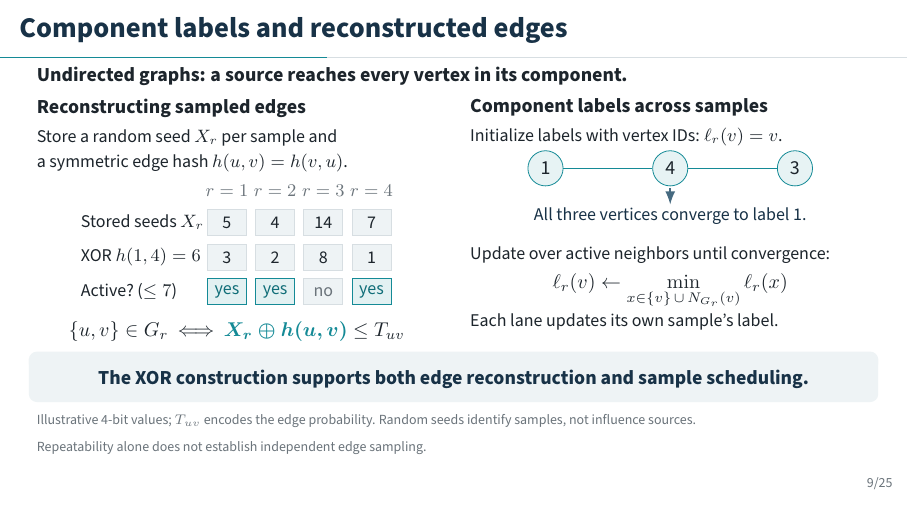
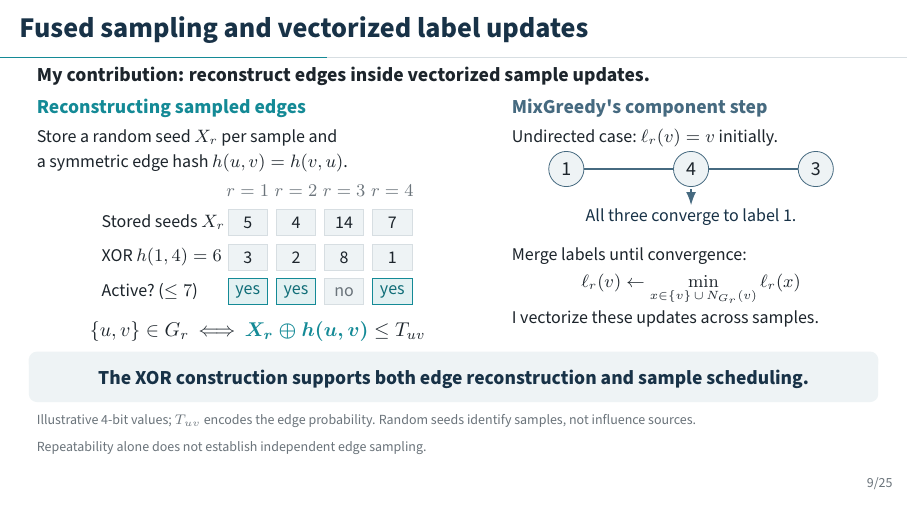
Before and after one commit to ggokturk/finding-regularity-seminar, LaTeX slides (seminar.tex): page 9 of 40. Compiled offline with pdfLaTeX.

Commit message:
Credit MixGreedy and emphasize fused vectorized execution

```diff
--- a/seminar.tex
+++ b/seminar.tex
@@ -482,13 +482,13 @@ The lanes share one edge operation.\par}
 \note{\small\textbf{Slide 8: 145 seconds; finish at 8:10.} Trace the highlighted column and row slowly. Both diagrams use vertex-major storage. Four lanes following different neighbors within one sample access separate rows. Holding an edge fixed and assigning samples to lanes gives adjacent state. These are logical accesses, not fixed transaction counts. Each sample keeps its own state and inactive updates are masked. Larger batches trade topology reuse against footprint and inactive work. Transition to reconstructing each sample's active edges, then using those edges in the undirected component-label update.}
 
 % MAIN 09 | 105 seconds | cumulative 9:55
-\begin{frame}{Component labels and reconstructed edges}
+\begin{frame}{Fused sampling and vectorized label updates}
 \setlength{\parskip}{0pt}
-\textbf{Undirected graphs: a source reaches every vertex in its component.}\par
+\textbf{My contribution: reconstruct edges inside vectorized sample updates.}\par
 \vspace{0cm}
 \begin{columns}[T,onlytextwidth]
-\column{0.48\textwidth}\setlength{\parskip}{0pt}
-\textbf{Reconstructing sampled edges}\par
+\column{0.53\textwidth}\setlength{\parskip}{0pt}
+\textbf{\color{Teal}Reconstructing sampled edges}\par
 \vspace{0.06cm}
 {\small Store a random seed $X_r$ per sample and\par
 a symmetric edge hash $h(u,v)=h(v,u)$.\par}
@@ -515,29 +515,29 @@ a symmetric edge hash $h(u,v)=h(v,u)$.\par}
 \end{tikzpicture}\par
 \vspace{0.04cm}
 {\normalsize $\{u,v\}\in G_r\ \Longleftrightarrow\ \textcolor{Teal}{\boldsymbol{X_r\oplus h(u,v)}}\leq T_{uv}$\par}
-\column{0.48\textwidth}\setlength{\parskip}{0pt}
-\textbf{Component labels across samples}\par
+\column{0.43\textwidth}\setlength{\parskip}{0pt}
+\textbf{\color{Steel}MixGreedy\textquotesingle s component step}\par
 \vspace{0.06cm}
-{\small Initialize labels with vertex IDs: $\ell_r(v)=v$.\par}
+{\small Undirected case: $\ell_r(v)=v$ initially.\par}
 \vspace{0.04cm}
 \centering
 \begin{tikzpicture}[x=1cm,y=0.82cm,>=Latex,
- vertex/.style={circle,draw=Teal,fill=Teal!10,minimum size=0.62cm,inner sep=0pt,font=\normalsize}]
+ vertex/.style={circle,draw=Steel,fill=Mist,minimum size=0.62cm,inner sep=0pt,font=\normalsize}]
  \node[vertex] (one) at (0,0) {1};
  \node[vertex] (four) at (2.2,0) {4};
  \node[vertex] (three) at (4.4,0) {3};
- \draw[Teal,thick] (one)--(four)--(three);
+ \draw[Steel,thick] (one)--(four)--(three);
  \draw[->,Steel,thick] (2.2,-0.43)--(2.2,-0.78);
  \node[font=\small,text=DeepNavy] at (2.2,-1.03)
-   {All three vertices converge to label 1.};
+   {All three converge to label 1.};
 \end{tikzpicture}\par
 \vspace{0.06cm}\raggedright
-{\small Update over active neighbors until convergence:\par}
+{\small Merge labels until convergence:\par}
 \vspace{0.03cm}
-{\centering $\displaystyle
+{\small\centering $\displaystyle
  \ell_r(v)\leftarrow\min_{x\in\{v\}\,\cup\,N_{G_r}(v)}\ell_r(x)$\par}
 \vspace{0.06cm}
-{\small Each lane updates its own sample's label.\par}
+{\small I vectorize these updates across samples.\par}
 \end{columns}
 \vspace{0.04cm}
 \takeaway{The XOR construction supports both edge reconstruction and sample scheduling.}
```
Also changed, not shown: seminar-editorial-notes.md (+3 -3 lines), seminar-narrative.md (+6 -6 lines), seminar.pdf, seminar.tex (2 more changed lines).
